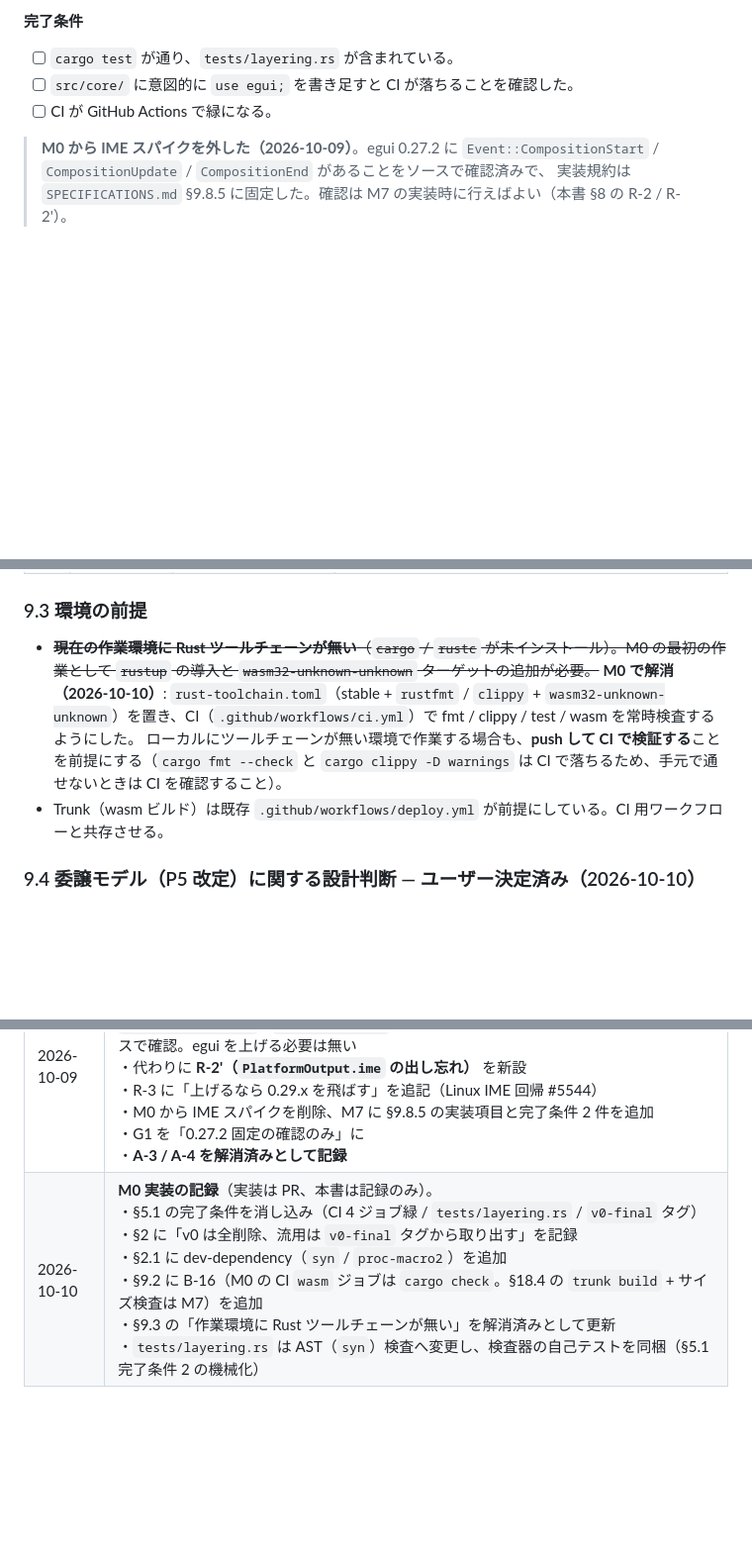
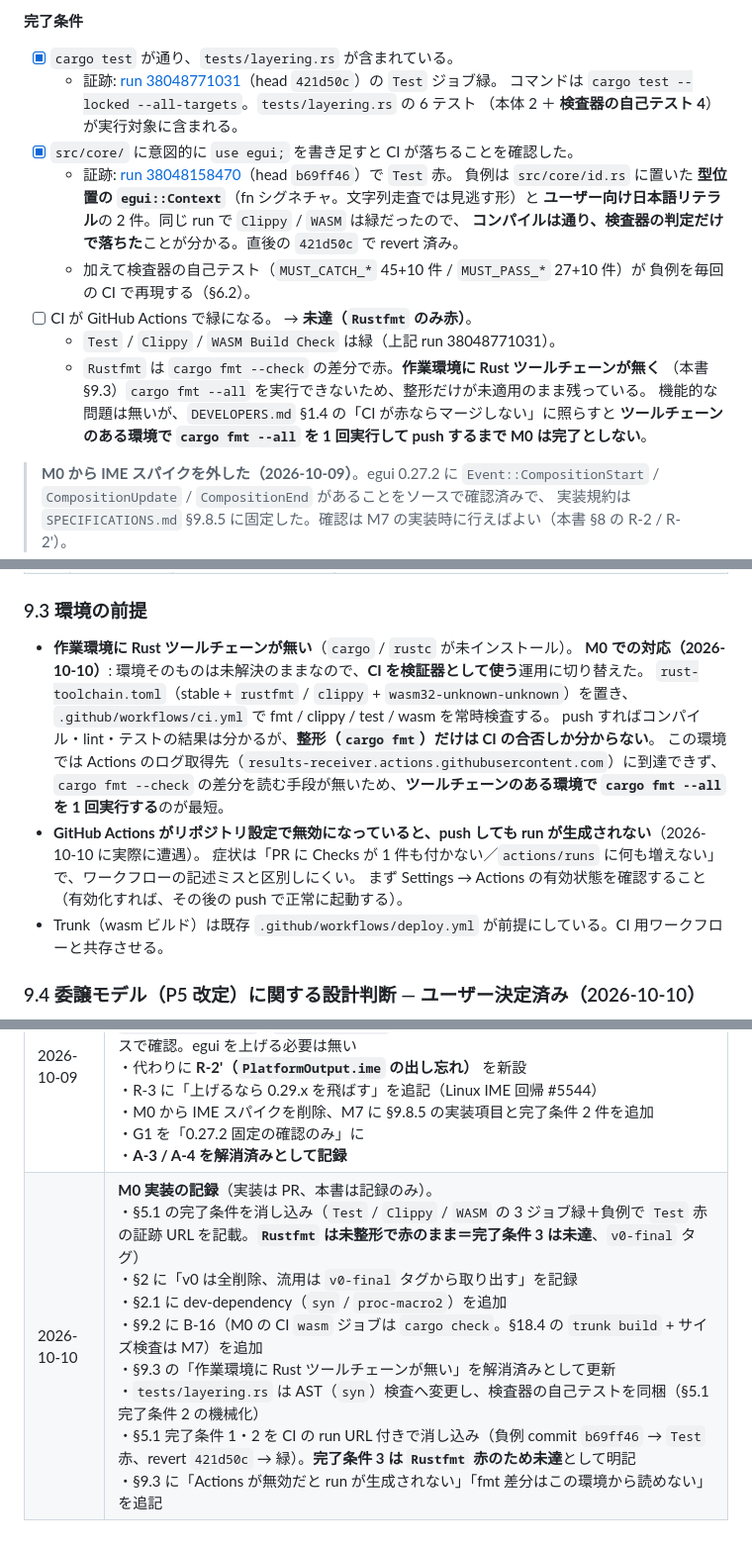
Before and after one commit to sonneko/novnow, a Markdown page: PLANS.md, 3 parts joined by grey strips. Shown at 99% size. Drawn GitHub-style; blank space fills up the shorter version.

Commit message:
docs(plans): M0 完了条件を CI の run URL 付きで消し込む
- 完了条件 1（cargo test に tests/layering.rs が含まれる）: run 38048771031 の Test 緑
- 完了条件 2（違反を仕込むと CI が落ちる）: run 38048158470 で Test 赤。
  負例は型位置の egui::Context と日本語リテラルで、Clippy/WASM は緑のまま＝
  コンパイルは通り検査器の判定だけで落ちたことを示す
- 完了条件 3（CI 緑）: Rustfmt のみ赤なので未達。作業環境に Rust ツールチェーンが
  無く cargo fmt --all を実行できないため、整形差分が特定できない。ツールチェーンの
  ある環境で一度 fmt するまで M0 は完了としない、と明記した
- §9.3 に Actions 無効時の症状（run が生成されない）と fmt 差分の読み方を追記

Co-authored-by: arena-agent <297053741+arena-agent@users.noreply.github.com>

```diff
--- a/PLANS.md
+++ b/PLANS.md
@@ -316,9 +316,23 @@ tests/layering.rs
 
 **完了条件**
 
-- [ ] `cargo test` が通り、`tests/layering.rs` が含まれている。
-- [ ] `src/core/` に意図的に `use egui;` を書き足すと CI が落ちることを確認した。
-- [ ] CI が GitHub Actions で緑になる。
+- [x] `cargo test` が通り、`tests/layering.rs` が含まれている。
+  - 証跡: [run 38048771031](https://github.com/sonneko/novnow/actions/runs/38048771031)（head `421d50c`）の `Test` ジョブ緑。
+    コマンドは `cargo test --locked --all-targets`。`tests/layering.rs` の 6 テスト
+    （本体 2 ＋ **検査器の自己テスト 4**）が実行対象に含まれる。
+- [x] `src/core/` に意図的に `use egui;` を書き足すと CI が落ちることを確認した。
+  - 証跡: [run 38048158470](https://github.com/sonneko/novnow/actions/runs/38048158470)（head `b69ff46`）で `Test` 赤。
+    負例は `src/core/id.rs` に置いた **型位置の `egui::Context`**（fn シグネチャ。文字列走査では見逃す形）と
+    **ユーザー向け日本語リテラル**の 2 件。同じ run で `Clippy` / `WASM` は緑だったので、
+    **コンパイルは通り、検査器の判定だけで落ちた**ことが分かる。直後の `421d50c` で revert 済み。
+  - 加えて検査器の自己テスト（`MUST_CATCH_*` 45+10 件 / `MUST_PASS_*` 27+10 件）が
+    負例を毎回の CI で再現する（§6.2）。
+- [ ] CI が GitHub Actions で緑になる。 → **未達（`Rustfmt` のみ赤）**。
+  - `Test` / `Clippy` / `WASM Build Check` は緑（上記 run 38048771031）。
+  - `Rustfmt` は `cargo fmt --check` の差分で赤。**作業環境に Rust ツールチェーンが無く**
+    （本書 §9.3）`cargo fmt --all` を実行できないため、整形だけが未適用のまま残っている。
+    機能的な問題は無いが、`DEVELOPERS.md` §1.4 の「CI が赤ならマージしない」に照らすと
+    **ツールチェーンのある環境で `cargo fmt --all` を 1 回実行して push するまで M0 は完了としない**。
 
 > **M0 から IME スパイクを外した（2026-10-09）**。egui 0.27.2 に
 > `Event::CompositionStart` / `CompositionUpdate` / `CompositionEnd` があることをソースで確認済みで、
@@ -894,9 +908,16 @@ tests/layering.rs
 
 ### 9.3 環境の前提
 
-- ~~**現在の作業環境に Rust ツールチェーンが無い**（`cargo` / `rustc` が未インストール）。M0 の最初の作業として `rustup` の導入と `wasm32-unknown-unknown` ターゲットの追加が必要。~~
-  **M0 で解消（2026-10-10）**: `rust-toolchain.toml`（stable + `rustfmt` / `clippy` + `wasm32-unknown-unknown`）を置き、CI（`.github/workflows/ci.yml`）で fmt / clippy / test / wasm を常時検査するようにした。
-  ローカルにツールチェーンが無い環境で作業する場合も、**push して CI で検証する**ことを前提にする（`cargo fmt --check` と `cargo clippy -D warnings` は CI で落ちるため、手元で通せないときは CI を確認すること）。
+- **作業環境に Rust ツールチェーンが無い**（`cargo` / `rustc` が未インストール）。
+  **M0 での対応（2026-10-10）**: 環境そのものは未解決のままなので、**CI を検証器として使う**運用に切り替えた。
+  `rust-toolchain.toml`（stable + `rustfmt` / `clippy` + `wasm32-unknown-unknown`）を置き、
+  `.github/workflows/ci.yml` で fmt / clippy / test / wasm を常時検査する。
+  push すればコンパイル・lint・テストの結果は分かるが、**整形（`cargo fmt`）だけは CI の合否しか分からない**。
+  この環境では Actions のログ取得先（`results-receiver.actions.githubusercontent.com`）に到達できず、
+  `cargo fmt --check` の差分を読む手段が無いため、**ツールチェーンのある環境で `cargo fmt --all` を 1 回実行する**のが最短。
+- **GitHub Actions がリポジトリ設定で無効になっていると、push しても run が生成されない**（2026-10-10 に実際に遭遇）。
+  症状は「PR に Checks が 1 件も付かない／`actions/runs` に何も増えない」で、ワークフローの記述ミスと区別しにくい。
+  まず Settings → Actions の有効状態を確認すること（有効化すれば、その後の push で正常に起動する）。
 - Trunk（wasm ビルド）は既存 `.github/workflows/deploy.yml` が前提にしている。CI 用ワークフローと共存させる。
 
 ### 9.4 委譲モデル（P5 改定）に関する設計判断 — ユーザー決定済み（2026-10-10）
@@ -957,4 +978,4 @@ tests/layering.rs
 | 2026-10-09 | 初版。段階 ①（v1 仕様の実装）の計画を策定 |
 | 2026-10-09 | **第 1.1 版**。`SPECIFICATIONS.md` 第 2.1 版（読者モードの #27 移管 / `unicode-normalization` 許可）を反映。<br>・M9「出力 10 日」→「エクスポート 5 日」、**合計 127 → 122 人日**<br>・§4.2 の累計日数の算術誤りを訂正（M5=55 / M7=75 / M9=98 を追記・修正）<br>・M8 は 7 ワークスペース（`Alt+7` は欠番として予約）<br>・R-1 をクローズ。**R-2（IME）は存続**（縦書きとは独立の問題のため）<br>・A-1 / A-2 を解消済みとして記録 |
 | 2026-10-09 | **第 1.2 版**。`SPECIFICATIONS.md` 第 2.2 版を反映。<br>・**R-2（IME）を調査の結果クローズ**。egui 0.27.2 に `Event::CompositionStart` / `CompositionUpdate` / `CompositionEnd` があり native / Web 両方で発火することをソースで確認。egui を上げる必要は無い<br>・代わりに **R-2'（`PlatformOutput.ime` の出し忘れ）** を新設<br>・R-3 に「上げるなら 0.29.x を飛ばす」を追記（Linux IME 回帰 #5544）<br>・M0 から IME スパイクを削除、M7 に §9.8.5 の実装項目と完了条件 2 件を追加<br>・G1 を「0.27.2 固定の確認のみ」に<br>・**A-3 / A-4 を解消済みとして記録** |
-| 2026-10-10 | **M0 実装の記録**（実装は PR、本書は記録のみ）。<br>・§5.1 の完了条件を消し込み（CI 4 ジョブ緑 / `tests/layering.rs` / `v0-final` タグ）<br>・§2 に「v0 は全削除、流用は `v0-final` タグから取り出す」を記録<br>・§2.1 に dev-dependency（`syn` / `proc-macro2`）を追加<br>・§9.2 に B-16（M0 の CI `wasm` ジョブは `cargo check`。§18.4 の `trunk build` + サイズ検査は M7）を追加<br>・§9.3 の「作業環境に Rust ツールチェーンが無い」を解消済みとして更新<br>・`tests/layering.rs` は AST（`syn`）検査へ変更し、検査器の自己テストを同梱（§5.1 完了条件 2 の機械化） |
+| 2026-10-10 | **M0 実装の記録**（実装は PR、本書は記録のみ）。<br>・§5.1 の完了条件を消し込み（`Test` / `Clippy` / `WASM` の 3 ジョブ緑＋負例で `Test` 赤の証跡 URL を記載。**`Rustfmt` は未整形で赤のまま＝完了条件 3 は未達**、`v0-final` タグ）<br>・§2 に「v0 は全削除、流用は `v0-final` タグから取り出す」を記録<br>・§2.1 に dev-dependency（`syn` / `proc-macro2`）を追加<br>・§9.2 に B-16（M0 の CI `wasm` ジョブは `cargo check`。§18.4 の `trunk build` + サイズ検査は M7）を追加<br>・§9.3 の「作業環境に Rust ツールチェーンが無い」を解消済みとして更新<br>・`tests/layering.rs` は AST（`syn`）検査へ変更し、検査器の自己テストを同梱（§5.1 完了条件 2 の機械化）<br>・§5.1 完了条件 1・2 を CI の run URL 付きで消し込み（負例 commit `b69ff46` → `Test` 赤、revert `421d50c` → 緑）。**完了条件 3 は `Rustfmt` 赤のため未達**として明記<br>・§9.3 に「Actions が無効だと run が生成されない」「fmt 差分はこの環境から読めない」を追記 |
```
